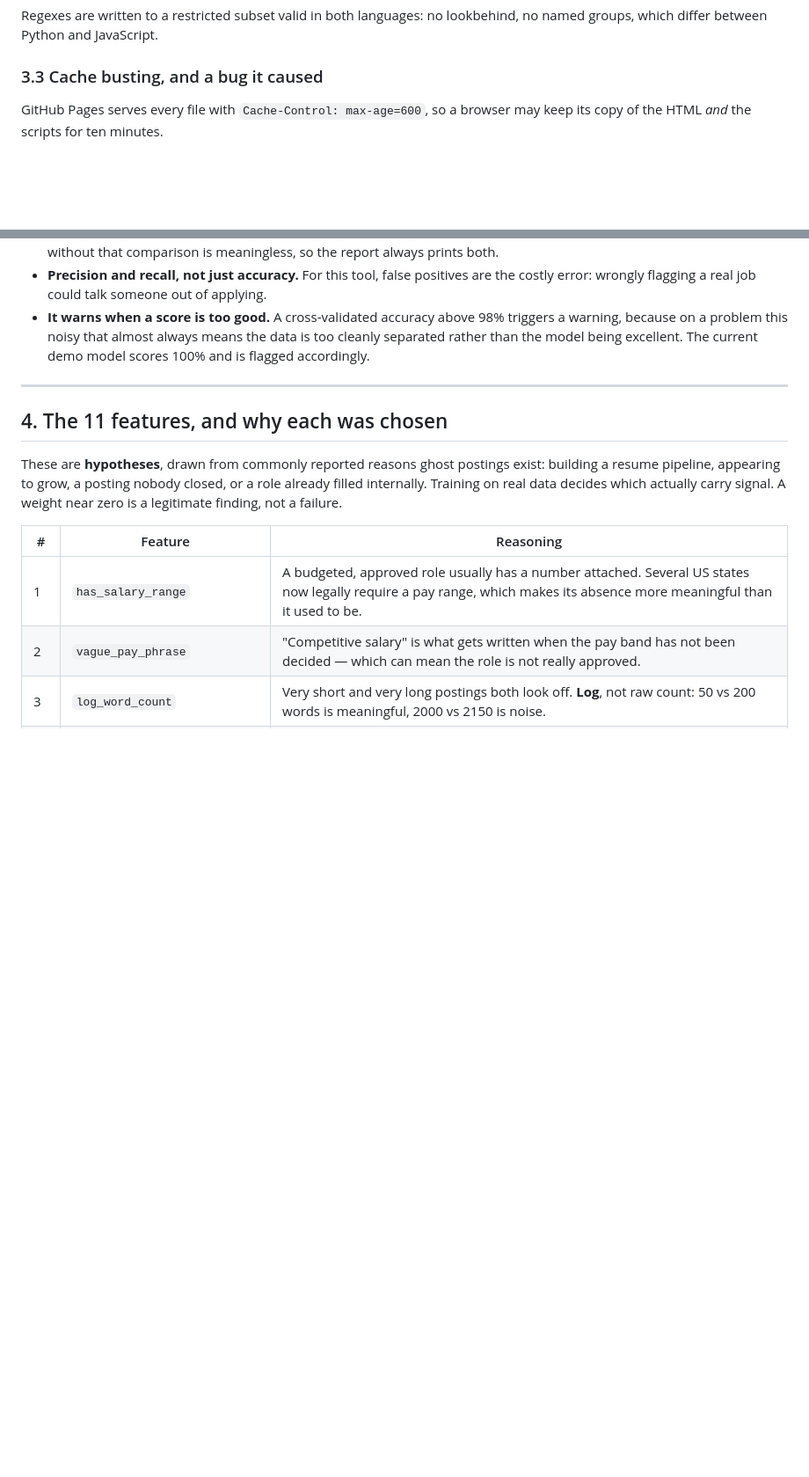
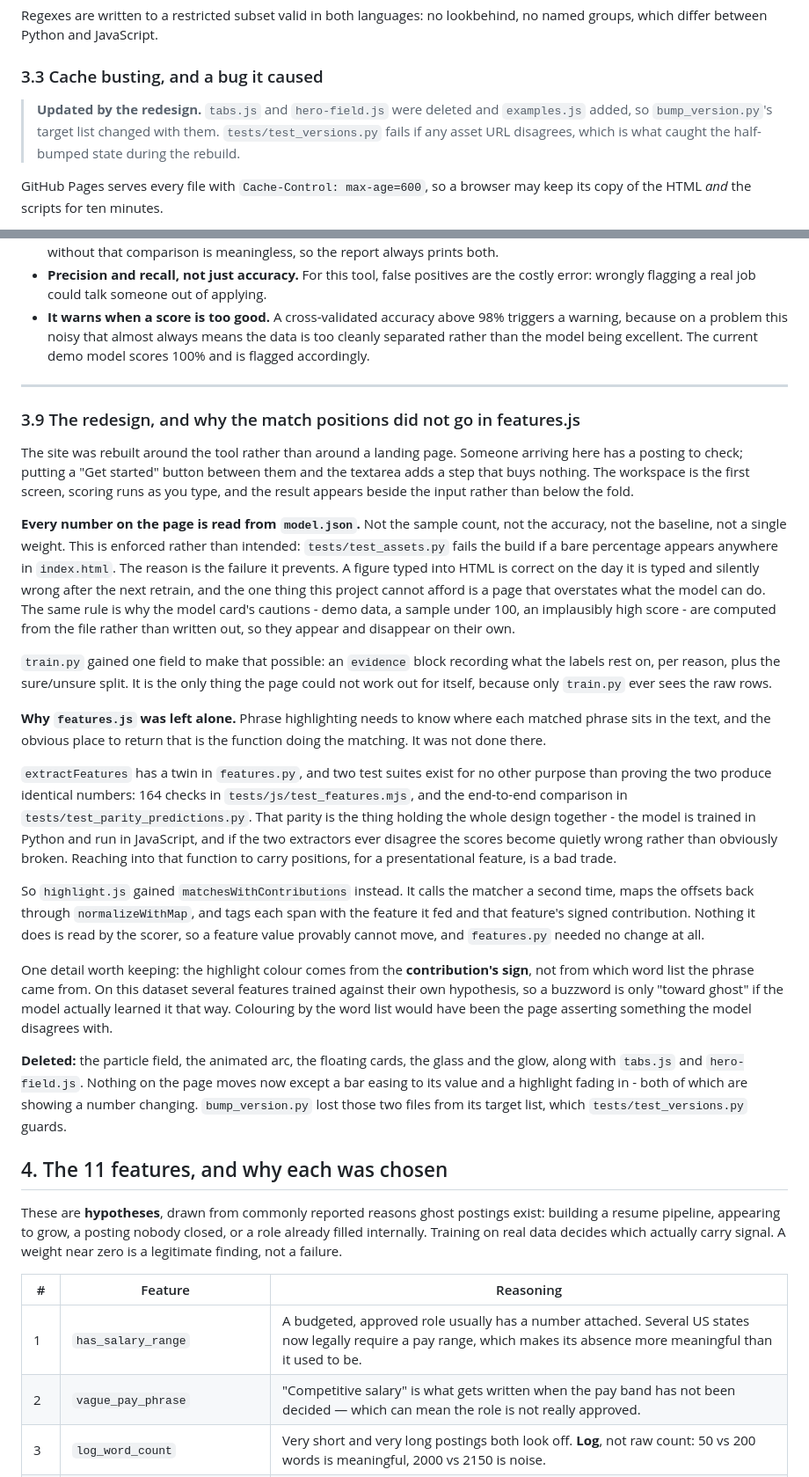
Before and after one commit to shouryabiswas2009/HireProof, a Markdown page: ARCHITECTURE.md, 2 parts joined by grey strips. Shown at 88% size. GitHub-like rendering; blank space fills up the shorter version.

```diff
--- a/ARCHITECTURE.md
+++ b/ARCHITECTURE.md
@@ -207,6 +207,11 @@ lookbehind, no named groups, which differ between Python and JavaScript.
 
 ### 3.3 Cache busting, and a bug it caused
 
+> **Updated by the redesign.** `tabs.js` and `hero-field.js` were deleted
+> and `examples.js` added, so `bump_version.py`'s target list changed with
+> them. `tests/test_versions.py` fails if any asset URL disagrees, which is
+> what caught the half-bumped state during the rebuild.
+
 GitHub Pages serves every file with `Cache-Control: max-age=600`, so a
 browser may keep its copy of the HTML *and* the scripts for ten minutes.
 
@@ -329,6 +334,63 @@ inform the *labels*; the model works from wording only. The site says so.
   excellent. The current demo model scores 100% and is flagged accordingly.
 
 ---
+
+### 3.9 The redesign, and why the match positions did not go in features.js
+
+The site was rebuilt around the tool rather than around a landing page.
+Someone arriving here has a posting to check; putting a "Get started"
+button between them and the textarea adds a step that buys nothing. The
+workspace is the first screen, scoring runs as you type, and the result
+appears beside the input rather than below the fold.
+
+**Every number on the page is read from `model.json`.** Not the sample
+count, not the accuracy, not the baseline, not a single weight. This is
+enforced rather than intended: `tests/test_assets.py` fails the build if a
+bare percentage appears anywhere in `index.html`. The reason is the
+failure it prevents. A figure typed into HTML is correct on the day it is
+typed and silently wrong after the next retrain, and the one thing this
+project cannot afford is a page that overstates what the model can do. The
+same rule is why the model card's cautions - demo data, a sample under
+100, an implausibly high score - are computed from the file rather than
+written out, so they appear and disappear on their own.
+
+`train.py` gained one field to make that possible: an `evidence` block
+recording what the labels rest on, per reason, plus the sure/unsure split.
+It is the only thing the page could not work out for itself, because only
+`train.py` ever sees the raw rows.
+
+**Why `features.js` was left alone.** Phrase highlighting needs to know
+where each matched phrase sits in the text, and the obvious place to
+return that is the function doing the matching. It was not done there.
+
+`extractFeatures` has a twin in `features.py`, and two test suites exist
+for no other purpose than proving the two produce identical numbers: 164
+checks in `tests/js/test_features.mjs`, and the end-to-end comparison in
+`tests/test_parity_predictions.py`. That parity is the thing holding the
+whole design together - the model is trained in Python and run in
+JavaScript, and if the two extractors ever disagree the scores become
+quietly wrong rather than obviously broken. Reaching into that function to
+carry positions, for a presentational feature, is a bad trade.
+
+So `highlight.js` gained `matchesWithContributions` instead. It calls the
+matcher a second time, maps the offsets back through `normalizeWithMap`,
+and tags each span with the feature it fed and that feature's signed
+contribution. Nothing it does is read by the scorer, so a feature value
+provably cannot move, and `features.py` needed no change at all.
+
+One detail worth keeping: the highlight colour comes from the
+**contribution's sign**, not from which word list the phrase came from. On
+this dataset several features trained against their own hypothesis, so a
+buzzword is only "toward ghost" if the model actually learned it that way.
+Colouring by the word list would have been the page asserting something
+the model disagrees with.
+
+**Deleted:** the particle field, the animated arc, the floating cards, the
+glass and the glow, along with `tabs.js` and `hero-field.js`. Nothing on
+the page moves now except a bar easing to its value and a highlight fading
+in - both of which are showing a number changing. `bump_version.py` lost
+those two files from its target list, which `tests/test_versions.py`
+guards.
 
 ## 4. The 11 features, and why each was chosen
 
```
Also changed, not shown: README.md (+17 -12 lines), docs/media/screenshot.jpg (added), 1 other file.
